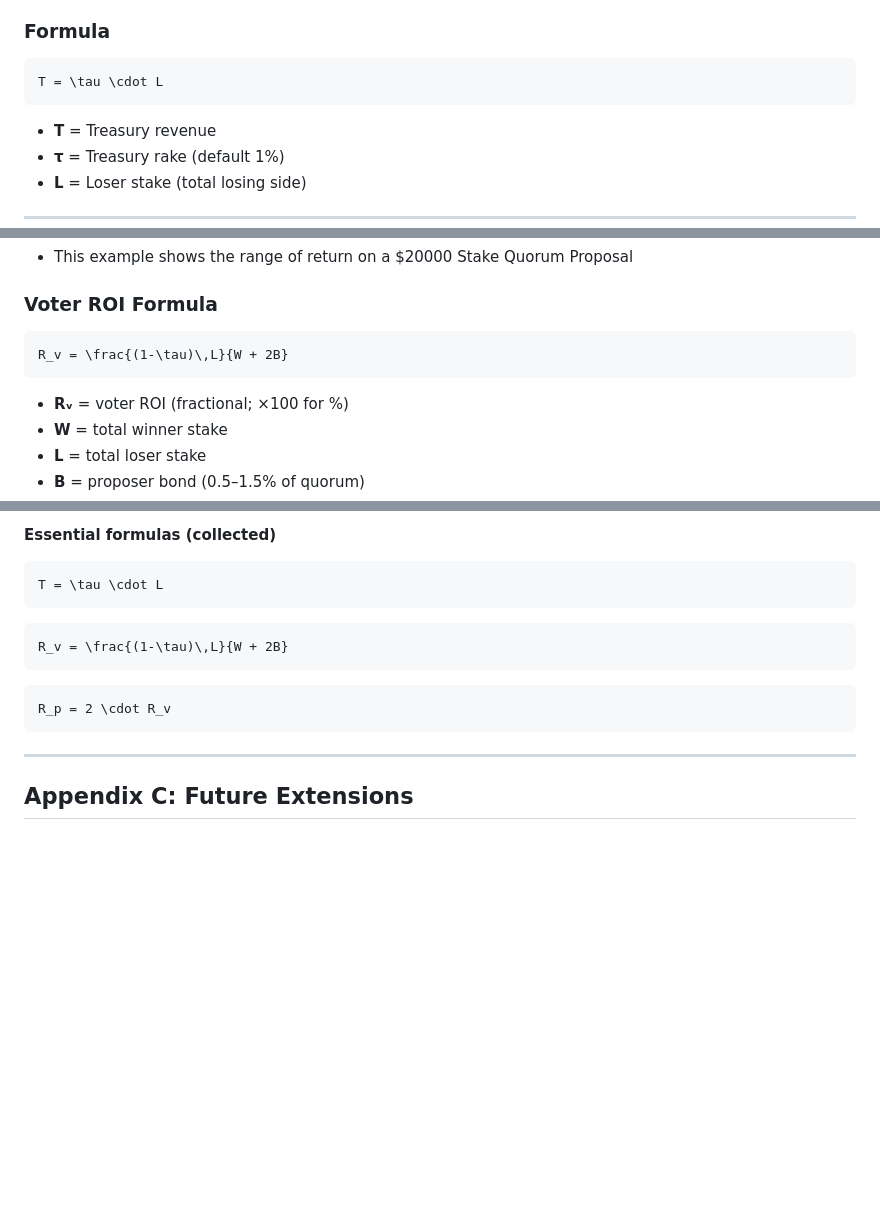
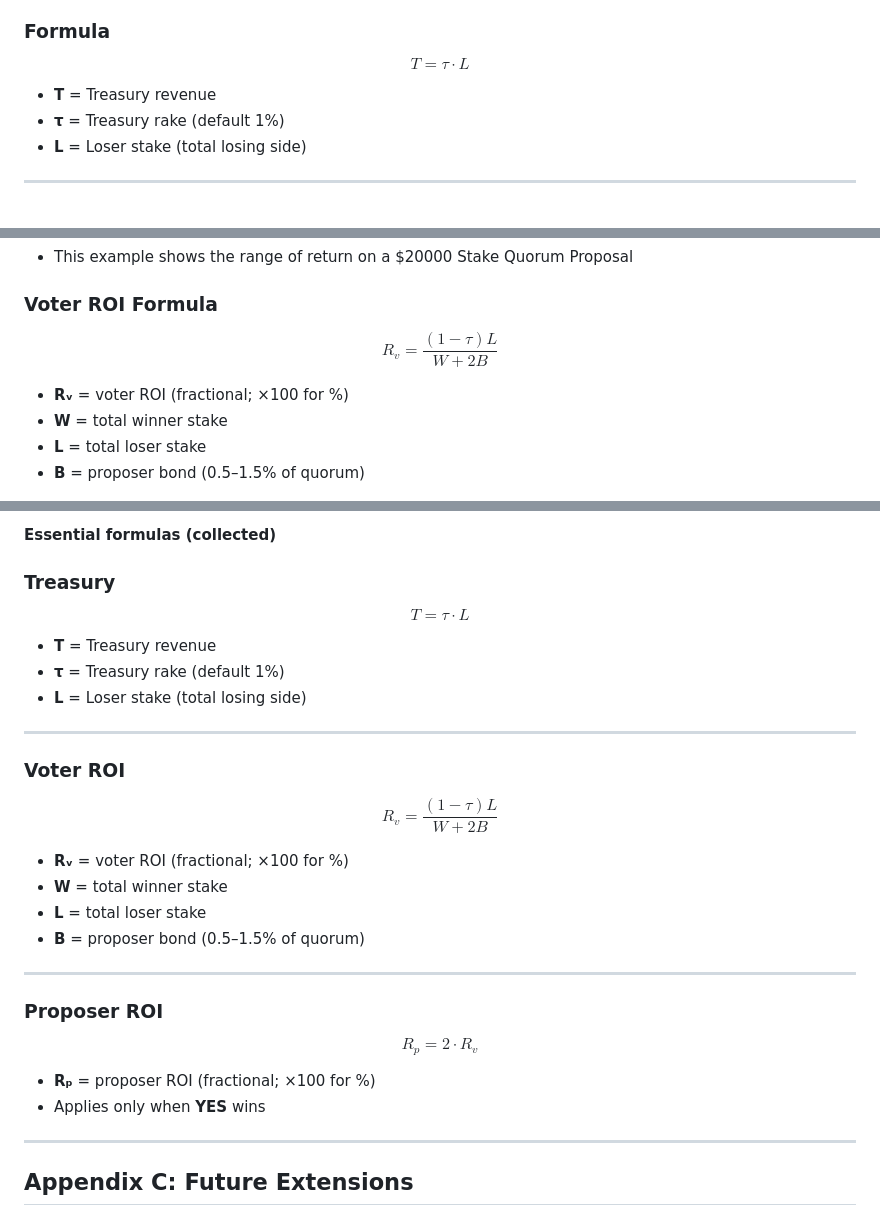
Before and after one commit to bobthegrownup/SowellianGovernance, a Markdown page: README.md, 3 parts joined by grey strips. Rendered like a GitHub page; blank space fills up the shorter version.

````diff
--- a/README.md
+++ b/README.md
@@ -90,9 +92,10 @@ Every proposal must specify which KPI it targets and what improvement it expects
   - Remaining 99% split between voters and proposer.
 
 ### Formula
-```math
+
+$$
 T = \tau \cdot L
-```
+$$
 
 - **T** = Treasury revenue
 - **τ** = Treasury rake (default 1%)
@@ -112,9 +115,9 @@ We guarantee incentives to ensure clarity for why someone should propose or vote
 - This example shows the range of return on a $20000 Stake Quorum Proposal
 
 ### Voter ROI Formula
-```math
-R_v = \frac{(1-\tau)\,L}{W + 2B}
-```
+$$
+R_v = \frac{(1-\tau)L}{W + 2B}
+$$
 
 - **Rᵥ** = voter ROI (fractional; ×100 for %)
 - **W** = total winner stake
@@ -204,17 +207,36 @@ Sowellian parameters let organizations adapt to their needs.
 
 **Essential formulas (collected)**
 
-```math
+### Treasury
+$$
 T = \tau \cdot L
-```
+$$
 
-```math
-R_v = \frac{(1-\tau)\,L}{W + 2B}
-```
+- **T** = Treasury revenue
+- **τ** = Treasury rake (default 1%)
+- **L** = Loser stake (total losing side)
 
-```math
+---
+
+### Voter ROI
+$$
+R_v = \frac{(1-\tau)L}{W + 2B}
+$$
+
+- **Rᵥ** = voter ROI (fractional; ×100 for %)
+- **W** = total winner stake
+- **L** = total loser stake
+- **B** = proposer bond (0.5–1.5% of quorum)
+
+---
+
+### Proposer ROI
+$$
 R_p = 2 \cdot R_v
-```
+$$
+
+- **Rₚ** = proposer ROI (fractional; ×100 for %)
+- Applies only when **YES** wins
 
 ---
 
````
Also changed, not shown: other parts of README.md (+4 -2 lines).
